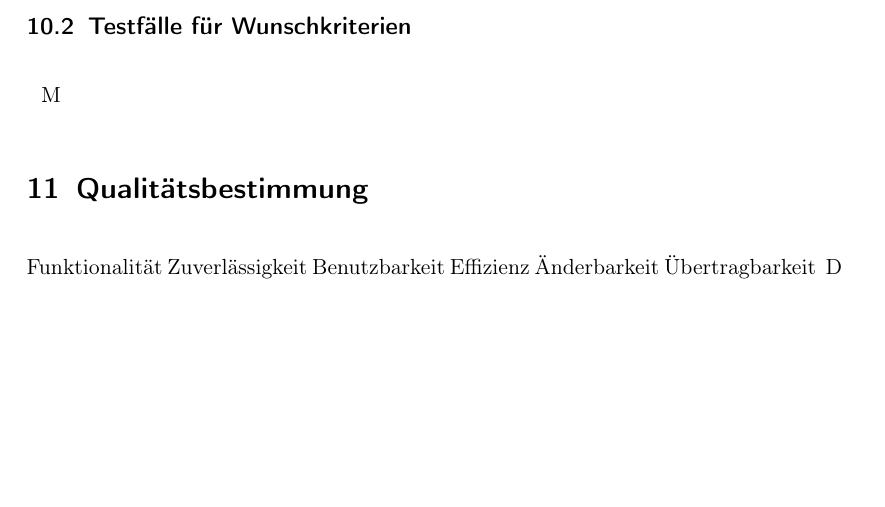
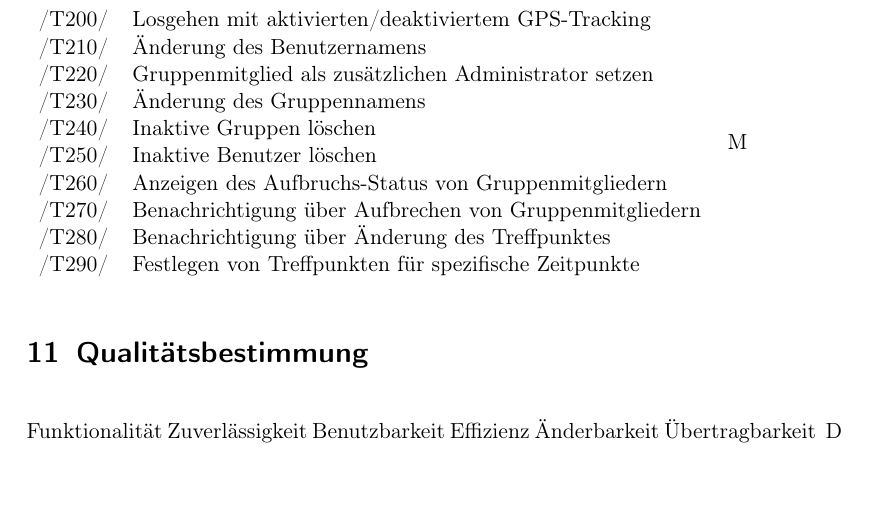
Before and after one commit to rethesa/pse-android-go, a LaTeX document (Pflichtenheft/Pflichtenheft.tex, which reads Pflichtenheft/Testfaelle.tex): part of page 7 of 7 before the commit and part of page 7 of 8 after it, cut at the place of the change, the shorter picture padded with empty space. Compiled offline with pdfLaTeX.

Commit message:
Testfaelle: Wunschkriterien

```diff
--- a/Pflichtenheft/Testfaelle.tex
+++ b/Pflichtenheft/Testfaelle.tex
@@ -16,4 +16,14 @@
 
 \subsection{Testfälle für Wunschkriterien}
 \begin{tabular}{ll}
+/T200/ & Losgehen mit aktivierten/deaktiviertem GPS-Tracking \\ % TODO Formulierung Losgehen?
+/T210/ & Änderung des Benutzernamens \\
+/T220/ & Gruppenmitglied als zusätzlichen Administrator setzen \\
+/T230/ & Änderung des Gruppennamens \\
+/T240/ & Inaktive Gruppen löschen \\
+/T250/ & Inaktive Benutzer löschen \\
+/T260/ & Anzeigen des Aufbruchs-Status von Gruppenmitgliedern \\
+/T270/ & Benachrichtigung über Aufbrechen von Gruppenmitgliedern \\
+/T280/ & Benachrichtigung über Änderung des Treffpunktes \\
+/T290/ & Festlegen von Treffpunkten für spezifische Zeitpunkte \\
 \end{tabular}
```
